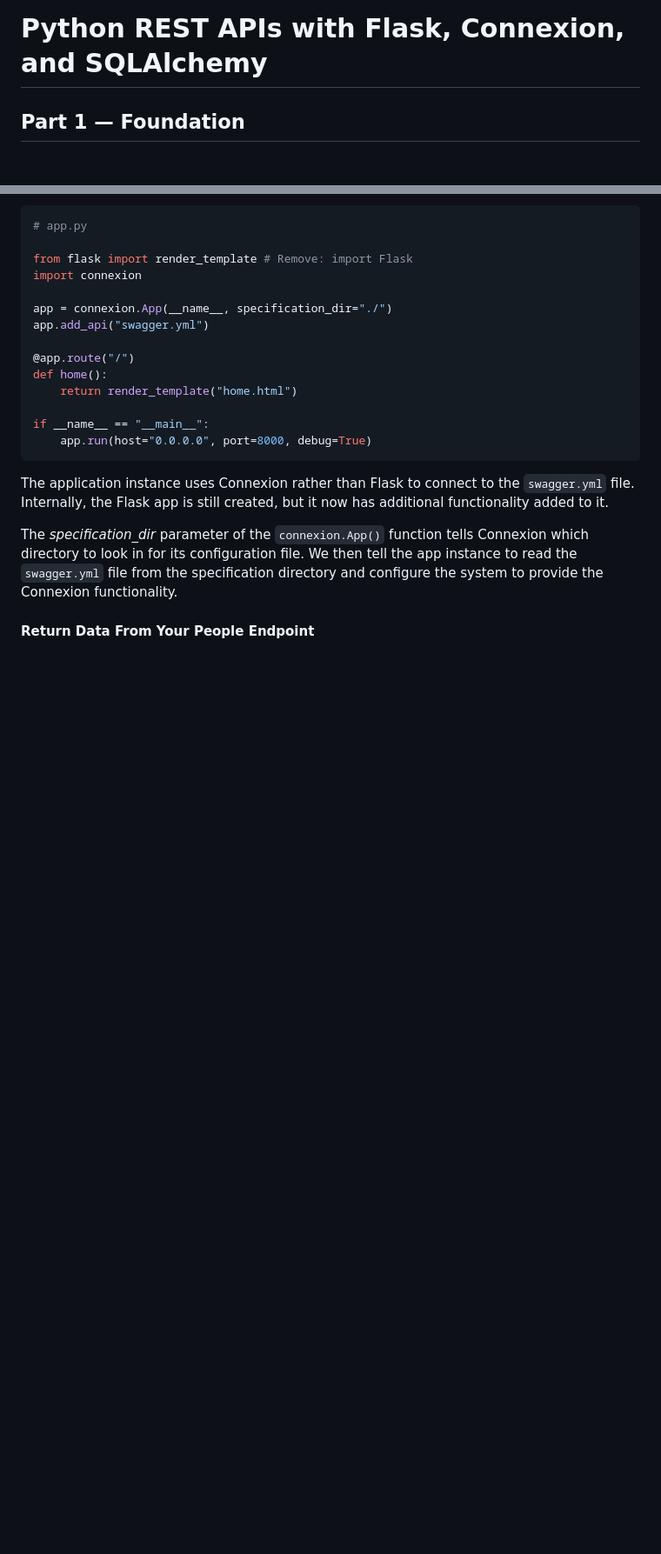
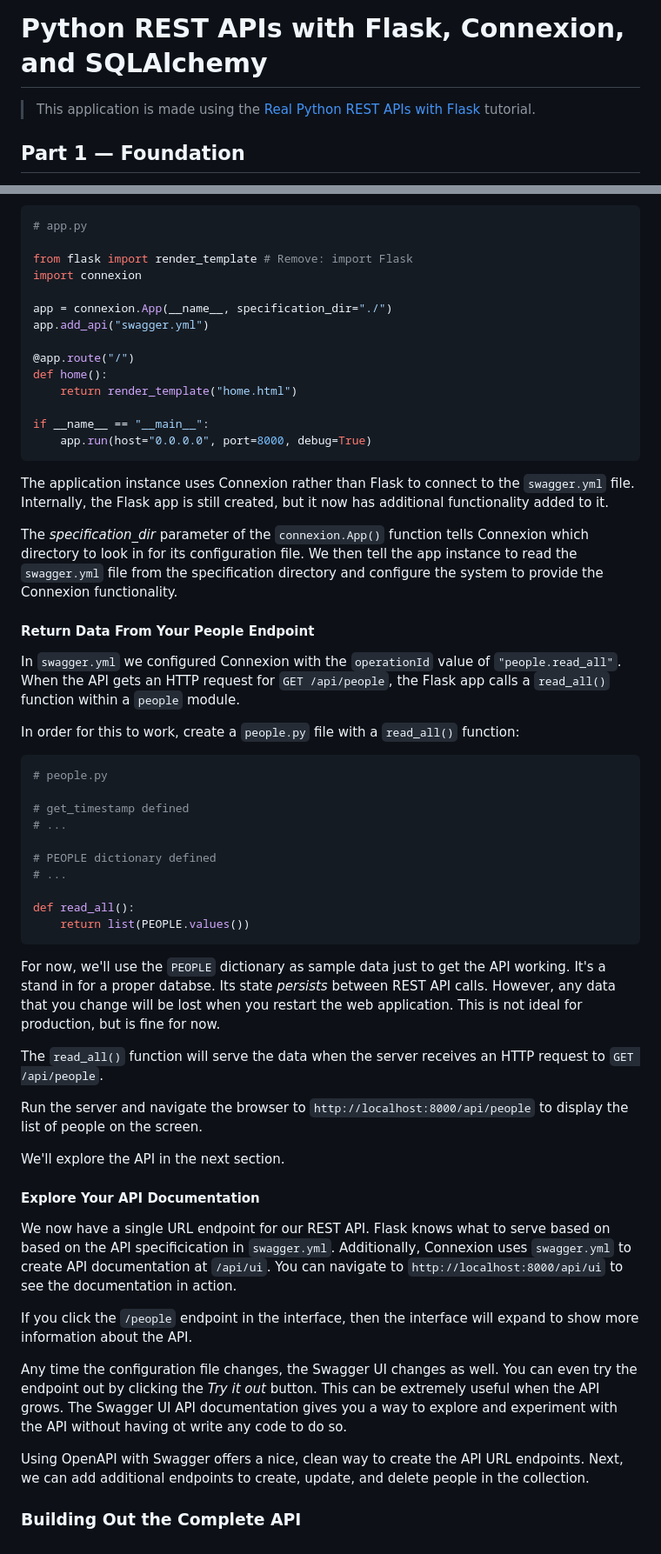
Before and after one commit to rtelles64/people-api, a Markdown page: README.md, 2 parts joined by grey strips. Shown at 87% size. Rendered like a GitHub page; blank space fills up the shorter version.

Commit message:
Update: README

````diff
--- a/README.md
+++ b/README.md
@@ -1,4 +1,6 @@
 # Python REST APIs with Flask, Connexion, and SQLAlchemy
+
+> This application is made using the [Real Python REST APIs with Flask][rp-flask-api] tutorial.
 
 ## Part 1 &mdash; Foundation
 
@@ -273,6 +275,43 @@ The *specification_dir* parameter of the `connexion.App()` function tells Connex
 
 #### Return Data From Your People Endpoint
 
+In `swagger.yml` we configured Connexion with the `operationId` value of `"people.read_all"`. When the API gets an HTTP request for `GET /api/people`, the Flask app calls a `read_all()` function within a `people` module.
+
+In order for this to work, create a `people.py` file with a `read_all()` function:
+
+```python3
+# people.py
+
+# get_timestamp defined
+# ...
+
+# PEOPLE dictionary defined
+# ...
+
+def read_all():
+    return list(PEOPLE.values())
+```
+
+For now, we'll use the `PEOPLE` dictionary as sample data just to get the API working. It's a stand in for a proper databse. Its state *persists* between REST API calls. However, any data that you change will be lost when you restart the web application. This is not ideal for production, but is fine for now.
+
+The `read_all()` function will serve the data when the server receives an HTTP request to `GET /api/people`.
+
+Run the server and navigate the browser to `http://localhost:8000/api/people` to display the list of people on the screen.
+
+We'll explore the API in the next section.
+
+#### Explore Your API Documentation
+
+We now have a single URL endpoint for our REST API. Flask knows what to serve based on based on the API specificication in `swagger.yml`. Additionally, Connexion uses `swagger.yml` to create API documentation at `/api/ui`. You can navigate to `http://localhost:8000/api/ui` to see the documentation in action.
+
+If you click the `/people` endpoint in the interface, then the interface will expand to show more information about the API.
+
+Any time the configuration file changes, the Swagger UI changes as well. You can even try the endpoint out by clicking the *Try it out* button. This can be extremely useful when the API grows. The Swagger UI API documentation gives you a way to explore and experiment with the API without having ot write any code to do so.
+
+Using OpenAPI with Swagger offers a nice, clean way to create the API URL endpoints. Next, we can add additional endpoints to create, update, and delete people in the collection.
+
+### Building Out the Complete API
+
 
 
 [connexion]: https://connexion.readthedocs.io/en/latest/index.html
````
